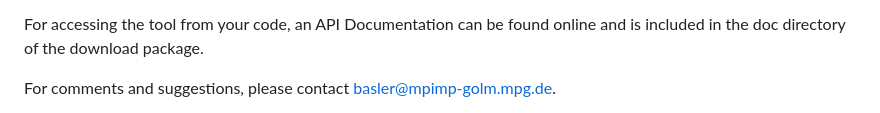
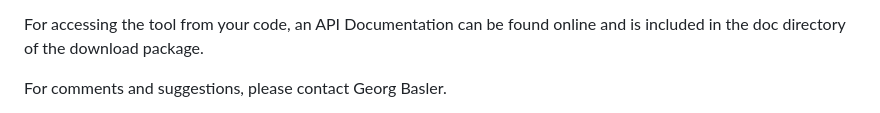
Before and after one commit to georgbasler/JMassBalance, a Markdown page: README.md, the part around one of its changes. GitHub-like rendering.

Commit message:
Update contact info.

```diff
--- a/README.md
+++ b/README.md
@@ -82,5 +82,5 @@ http://mathbiol.mpimp-golm.mpg.de/massbalance/.
 For accessing the tool from your code, an API Documentation can be found online
 and is included in the doc directory of the download package.
 
-For comments and suggestions, please contact basler@mpimp-golm.mpg.de.
+For comments and suggestions, please contact Georg Basler.
 
```
Also changed, not shown: other parts of README.md (+1 -1 lines).
